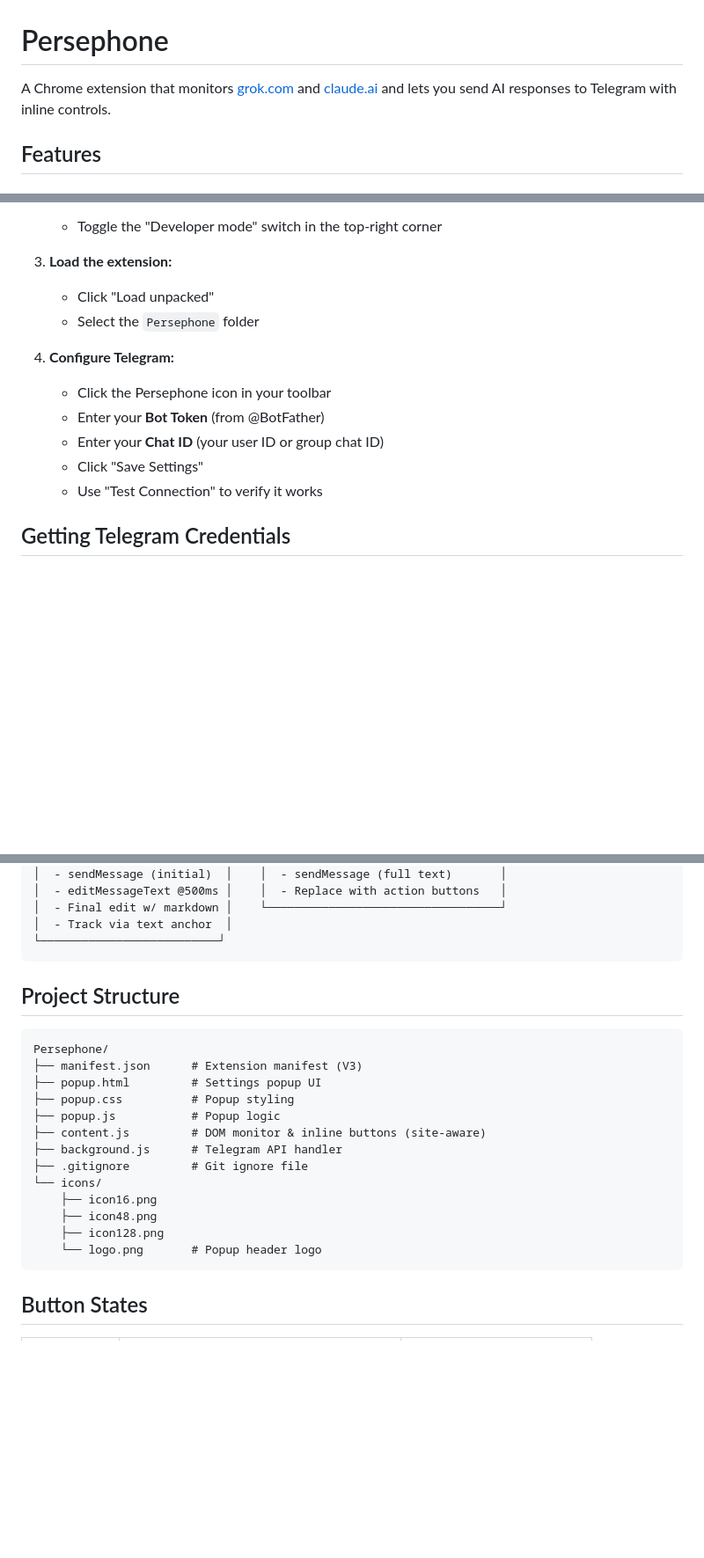
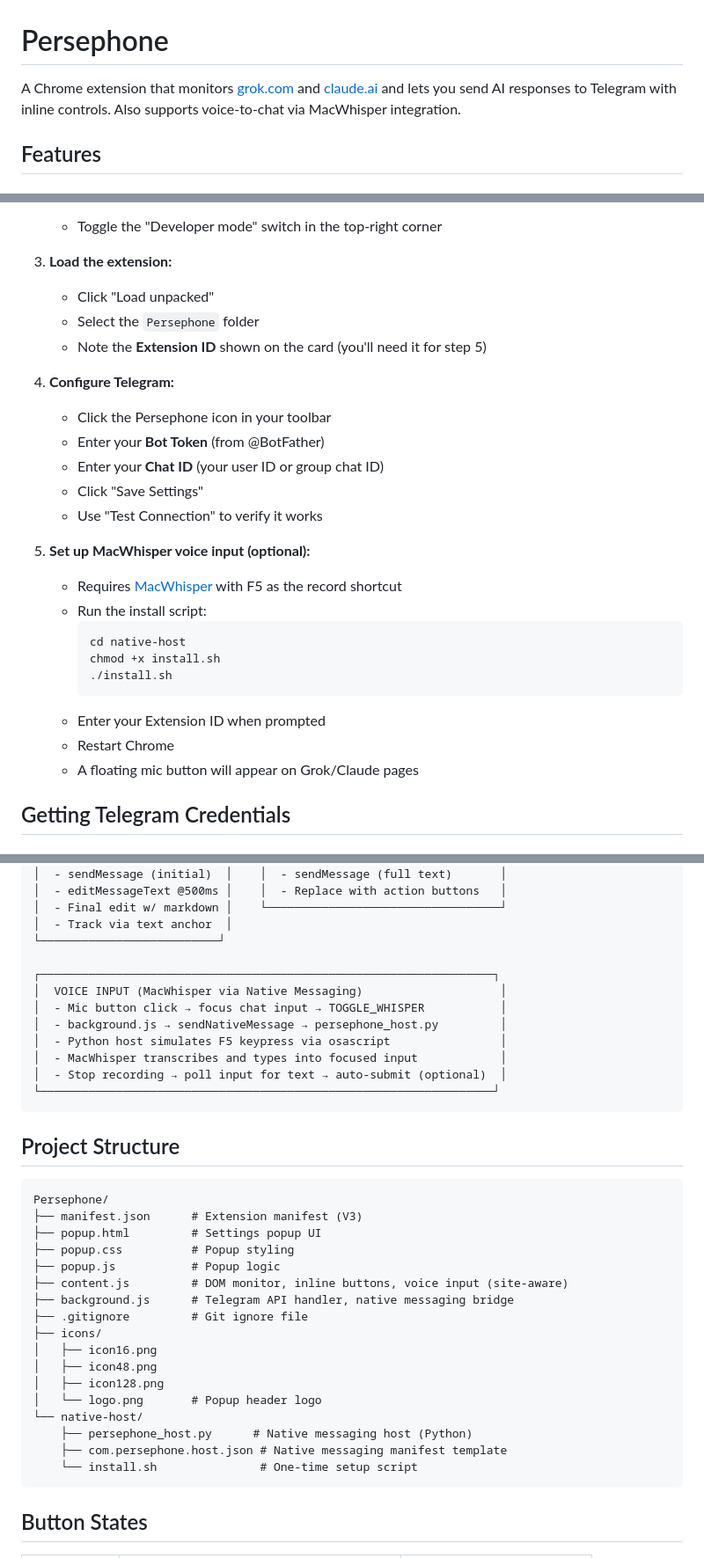
Before and after one commit to YashD5291/Persephone, a Markdown page: README.md, 3 parts joined by grey strips. Shown at 88% size. GitHub-like rendering; blank space fills up the shorter version.

````diff
--- a/README.md
+++ b/README.md
@@ -1,6 +1,6 @@
 # Persephone
 
-A Chrome extension that monitors [grok.com](https://grok.com) and [claude.ai](https://claude.ai) and lets you send AI responses to Telegram with inline controls.
+A Chrome extension that monitors [grok.com](https://grok.com) and [claude.ai](https://claude.ai) and lets you send AI responses to Telegram with inline controls. Also supports voice-to-chat via MacWhisper integration.
 
 ## Features
 
@@ -67,6 +75,7 @@ A Chrome extension that monitors [grok.com](https://grok.com) and [claude.ai](ht
 3. **Load the extension:**
    - Click "Load unpacked"
    - Select the `Persephone` folder
+   - Note the **Extension ID** shown on the card (you'll need it for step 5)
 
 4. **Configure Telegram:**
    - Click the Persephone icon in your toolbar
@@ -74,6 +83,18 @@ A Chrome extension that monitors [grok.com](https://grok.com) and [claude.ai](ht
    - Enter your **Chat ID** (your user ID or group chat ID)
    - Click "Save Settings"
    - Use "Test Connection" to verify it works
+
+5. **Set up MacWhisper voice input (optional):**
+   - Requires [MacWhisper](https://goodsnooze.gumroad.com/l/macwhisper) with F5 as the record shortcut
+   - Run the install script:
+     ```bash
+     cd native-host
+     chmod +x install.sh
+     ./install.sh
+     ```
+   - Enter your Extension ID when prompted
+   - Restart Chrome
+   - A floating mic button will appear on Grok/Claude pages
 
 ## Getting Telegram Credentials
 
@@ -151,6 +172,15 @@ Claude restructures its DOM when streaming completes - Persephone handles this b
 │  - Final edit w/ markdown │    └──────────────────────────────────┘
 │  - Track via text anchor  │
 └──────────────────────────┘
+
+┌──────────────────────────────────────────────────────────────────┐
+│  VOICE INPUT (MacWhisper via Native Messaging)                    │
+│  - Mic button click → focus chat input → TOGGLE_WHISPER           │
+│  - background.js → sendNativeMessage → persephone_host.py         │
+│  - Python host simulates F5 keypress via osascript                │
+│  - MacWhisper transcribes and types into focused input            │
+│  - Stop recording → poll input for text → auto-submit (optional)  │
+└──────────────────────────────────────────────────────────────────┘
 ```
 
 ## Project Structure
@@ -161,14 +191,18 @@ Persephone/
 ├── popup.html         # Settings popup UI
 ├── popup.css          # Popup styling
 ├── popup.js           # Popup logic
-├── content.js         # DOM monitor & inline buttons (site-aware)
-├── background.js      # Telegram API handler
+├── content.js         # DOM monitor, inline buttons, voice input (site-aware)
+├── background.js      # Telegram API handler, native messaging bridge
 ├── .gitignore         # Git ignore file
-└── icons/
-    ├── icon16.png
-    ├── icon48.png
-    ├── icon128.png
-    └── logo.png       # Popup header logo
+├── icons/
+│   ├── icon16.png
+│   ├── icon48.png
+│   ├── icon128.png
+│   └── logo.png       # Popup header logo
+└── native-host/
+    ├── persephone_host.py      # Native messaging host (Python)
+    ├── com.persephone.host.json # Native messaging manifest template
+    └── install.sh               # One-time setup script
 ```
 
 ## Button States
````
Also changed, not shown: other parts of README.md (+21 -0 lines).
